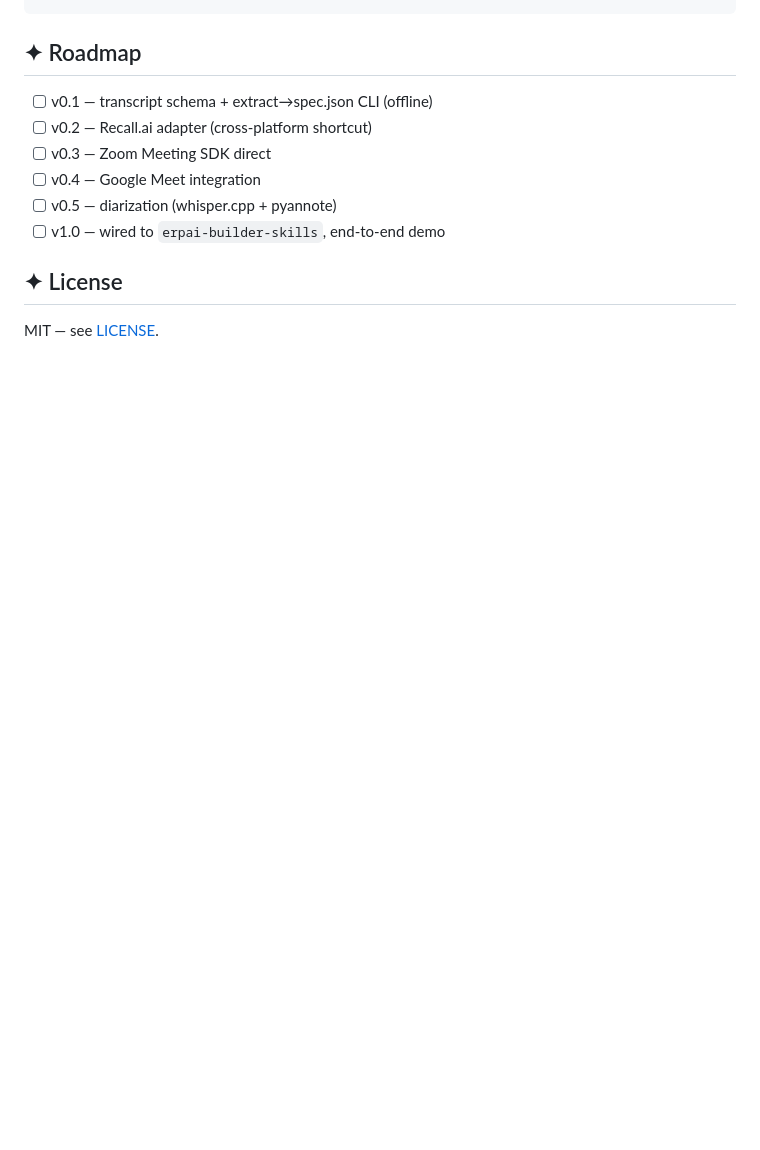
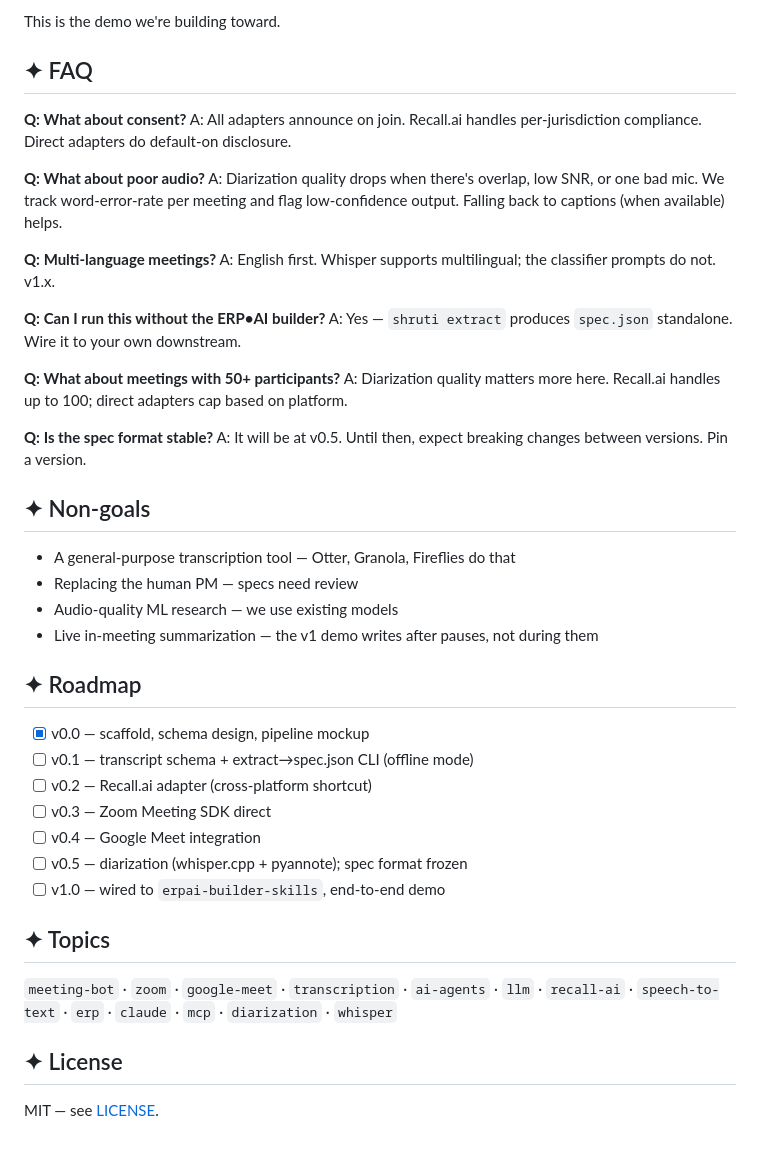
Before and after one commit to shasmax/shruti, a Markdown page: README.md, the part around one of its changes. Rendered like a GitHub page; blank space fills up the shorter version.

````diff
--- a/README.md
+++ b/README.md
@@ -84,13 +189,57 @@ shruti extract transcript.json > spec.json             # offline mode
 ```
+
+This is the demo we're building toward.
+
+## ✦ FAQ
+
+**Q: What about consent?**
+A: All adapters announce on join. Recall.ai handles per-jurisdiction
+compliance. Direct adapters do default-on disclosure.
+
+**Q: What about poor audio?**
+A: Diarization quality drops when there's overlap, low SNR, or one bad
+mic. We track word-error-rate per meeting and flag low-confidence
+output. Falling back to captions (when available) helps.
+
+**Q: Multi-language meetings?**
+A: English first. Whisper supports multilingual; the classifier prompts
+do not. v1.x.
+
+**Q: Can I run this without the ERP•AI builder?**
+A: Yes — `shruti extract` produces `spec.json` standalone. Wire it to
+your own downstream.
+
+**Q: What about meetings with 50+ participants?**
+A: Diarization quality matters more here. Recall.ai handles up to 100;
+direct adapters cap based on platform.
+
+**Q: Is the spec format stable?**
+A: It will be at v0.5. Until then, expect breaking changes between
+versions. Pin a version.
+
+## ✦ Non-goals
+
+- A general-purpose transcription tool — Otter, Granola, Fireflies do that
+- Replacing the human PM — specs need review
+- Audio-quality ML research — we use existing models
+- Live in-meeting summarization — the v1 demo writes after pauses, not
+  during them
 
 ## ✦ Roadmap
 
-- [ ] v0.1 — transcript schema + extract→spec.json CLI (offline)
+- [x] v0.0 — scaffold, schema design, pipeline mockup
+- [ ] v0.1 — transcript schema + extract→spec.json CLI (offline mode)
 - [ ] v0.2 — Recall.ai adapter (cross-platform shortcut)
 - [ ] v0.3 — Zoom Meeting SDK direct
 - [ ] v0.4 — Google Meet integration
-- [ ] v0.5 — diarization (whisper.cpp + pyannote)
+- [ ] v0.5 — diarization (whisper.cpp + pyannote); spec format frozen
 - [ ] v1.0 — wired to `erpai-builder-skills`, end-to-end demo
+
+## ✦ Topics
+
+`meeting-bot` · `zoom` · `google-meet` · `transcription` · `ai-agents` ·
+`llm` · `recall-ai` · `speech-to-text` · `erp` · `claude` · `mcp` ·
+`diarization` · `whisper`
 
 ## ✦ License
 
````
Also changed, not shown: other parts of README.md (+126 -21 lines).
